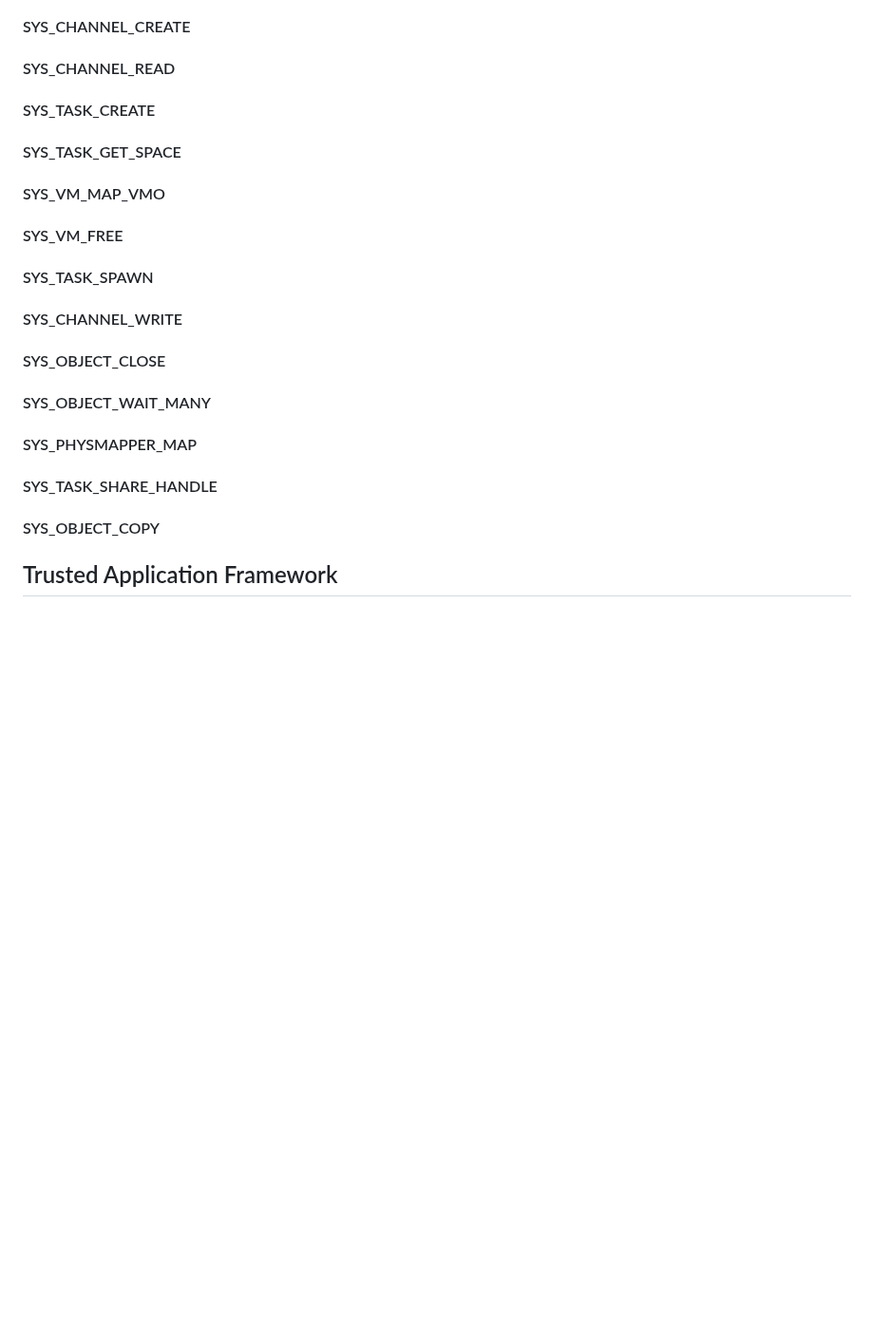
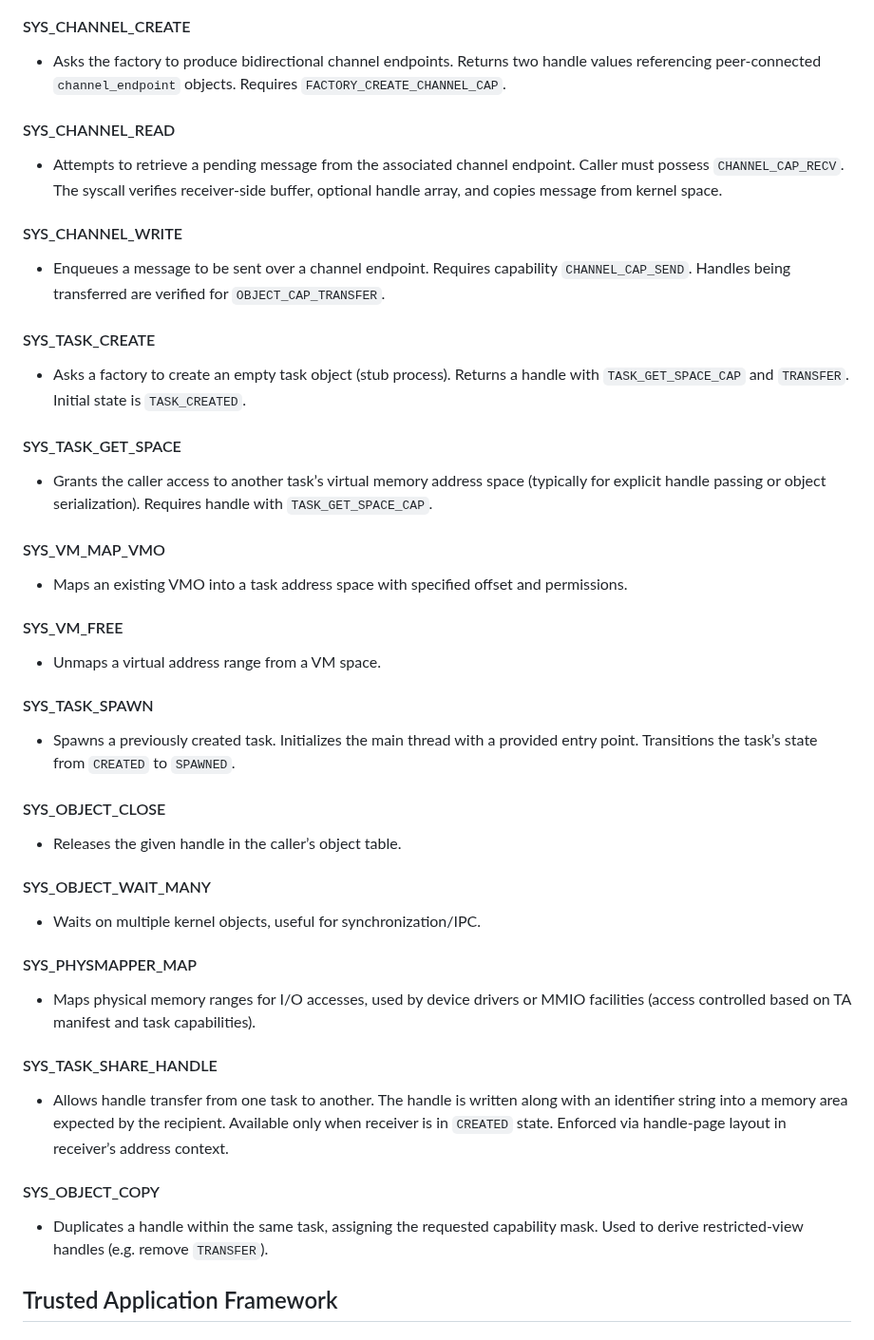
Before and after one commit to tlucanti/diploma, a Markdown page: maga/arch.md, the part around one of its changes. Shown at 95% size. GitHub-like rendering; blank space fills up the shorter version.

```diff
--- a/maga/arch.md
+++ b/maga/arch.md
@@ -929,16 +958,29 @@
    #### SYS_CHANNEL_CREATE
+   - Asks the factory to produce bidirectional channel endpoints. Returns two handle values referencing peer-connected `channel_endpoint` objects. Requires `FACTORY_CREATE_CHANNEL_CAP`.
    #### SYS_CHANNEL_READ
+   - Attempts to retrieve a pending message from the associated channel endpoint. Caller must possess `CHANNEL_CAP_RECV`. The syscall verifies receiver-side buffer, optional handle array, and copies message from kernel space.
+   #### SYS_CHANNEL_WRITE
+   - Enqueues a message to be sent over a channel endpoint. Requires capability `CHANNEL_CAP_SEND`. Handles being transferred are verified for `OBJECT_CAP_TRANSFER`.
    #### SYS_TASK_CREATE
+   - Asks a factory to create an empty task object (stub process). Returns a handle with `TASK_GET_SPACE_CAP` and `TRANSFER`. Initial state is `TASK_CREATED`.
    #### SYS_TASK_GET_SPACE
+   - Grants the caller access to another task’s virtual memory address space (typically for explicit handle passing or object serialization). Requires handle with `TASK_GET_SPACE_CAP`.
    #### SYS_VM_MAP_VMO
+   - Maps an existing VMO into a task address space with specified offset and permissions.
    #### SYS_VM_FREE
+   - Unmaps a virtual address range from a VM space.
    #### SYS_TASK_SPAWN
-   #### SYS_CHANNEL_WRITE
+   - Spawns a previously created task. Initializes the main thread with a provided entry point. Transitions the task’s state from `CREATED` to `SPAWNED`.
    #### SYS_OBJECT_CLOSE
+   - Releases the given handle in the caller’s object table.
    #### SYS_OBJECT_WAIT_MANY
+   - Waits on multiple kernel objects, useful for synchronization/IPC.
    #### SYS_PHYSMAPPER_MAP
+   - Maps physical memory ranges for I/O accesses, used by device drivers or MMIO facilities (access controlled based on TA manifest and task capabilities).
    #### SYS_TASK_SHARE_HANDLE
+   - Allows handle transfer from one task to another. The handle is written along with an identifier string into a memory area expected by the recipient. Available only when receiver is in `CREATED` state. Enforced via handle-page layout in receiver’s address context.
    #### SYS_OBJECT_COPY
+  - Duplicates a handle within the same task, assigning the requested capability mask. Used to derive restricted-view handles (e.g. remove `TRANSFER`).
 
  ## Trusted Application Framework
   ### Standard Library for Trusted Applications
```
Also changed, not shown: other parts of maga/arch.md (+34 -5 lines).
